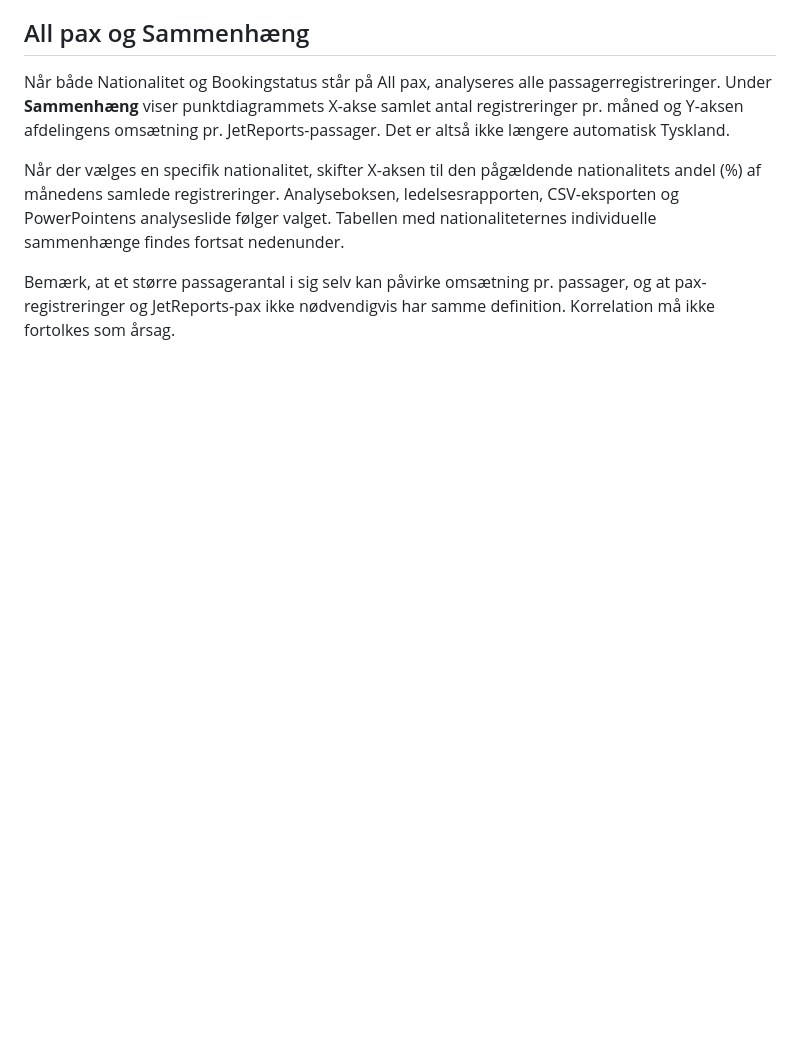
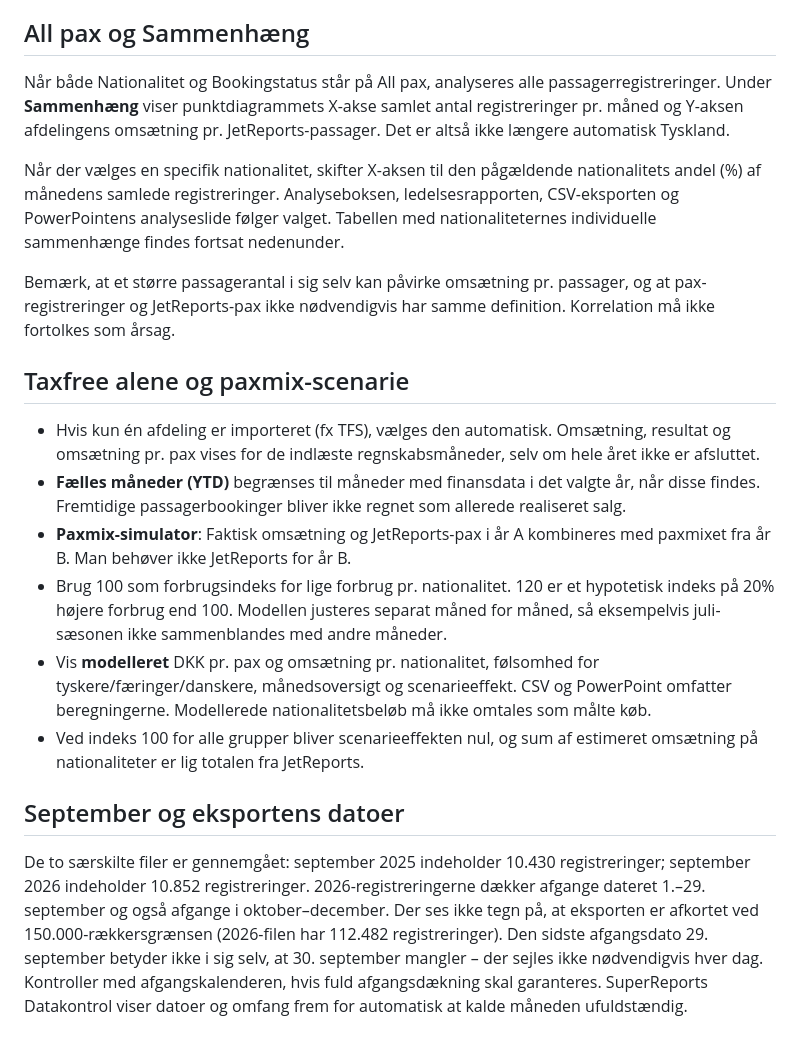
Before and after one commit to Kronborg1980/Norrona-SuperReport-, a Markdown page: README.md, the part around the change. Drawn GitHub-style; blank space fills up the shorter version.

Commit message:
Document single-department financials, month-by-month counterfactual, model assumptions and September coverage

```diff
--- a/README.md
+++ b/README.md
@@ -57,3 +57,16 @@ Når både Nationalitet og Bookingstatus står på All pax, analyseres alle pass
 Når der vælges en specifik nationalitet, skifter X-aksen til den pågældende nationalitets andel (%) af månedens samlede registreringer. Analyseboksen, ledelsesrapporten, CSV-eksporten og PowerPointens analyseslide følger valget. Tabellen med nationaliteternes individuelle sammenhænge findes fortsat nedenunder.
 
 Bemærk, at et større passagerantal i sig selv kan påvirke omsætning pr. passager, og at pax-registreringer og JetReports-pax ikke nødvendigvis har samme definition. Korrelation må ikke fortolkes som årsag.
+
+## Taxfree alene og paxmix-scenarie
+
+- Hvis kun én afdeling er importeret (fx TFS), vælges den automatisk. Omsætning, resultat og omsætning pr. pax vises for de indlæste regnskabsmåneder, selv om hele året ikke er afsluttet.
+- **Fælles måneder (YTD)** begrænses til måneder med finansdata i det valgte år, når disse findes. Fremtidige passagerbookinger bliver ikke regnet som allerede realiseret salg.
+- **Paxmix-simulator**: Faktisk omsætning og JetReports-pax i år A kombineres med paxmixet fra år B. Man behøver ikke JetReports for år B.
+- Brug 100 som forbrugsindeks for lige forbrug pr. nationalitet. 120 er et hypotetisk indeks på 20% højere forbrug end 100. Modellen justeres separat måned for måned, så eksempelvis juli-sæsonen ikke sammenblandes med andre måneder.
+- Vis **modelleret** DKK pr. pax og omsætning pr. nationalitet, følsomhed for tyskere/færinger/danskere, månedsoversigt og scenarieeffekt. CSV og PowerPoint omfatter beregningerne. Modellerede nationalitetsbeløb må ikke omtales som målte køb.
+- Ved indeks 100 for alle grupper bliver scenarieeffekten nul, og sum af estimeret omsætning på nationaliteter er lig totalen fra JetReports.
+
+## September og eksportens datoer
+
+De to særskilte filer er gennemgået: september 2025 indeholder 10.430 registreringer; september 2026 indeholder 10.852 registreringer. 2026-registreringerne dækker afgange dateret 1.–29. september og også afgange i oktober–december. Der ses ikke tegn på, at eksporten er afkortet ved 150.000-rækkersgrænsen (2026-filen har 112.482 registreringer). Den sidste afgangsdato 29. september betyder ikke i sig selv, at 30. september mangler – der sejles ikke nødvendigvis hver dag. Kontroller med afgangskalenderen, hvis fuld afgangsdækning skal garanteres. SuperReports Datakontrol viser datoer og omfang frem for automatisk at kalde måneden ufuldstændig.
```
